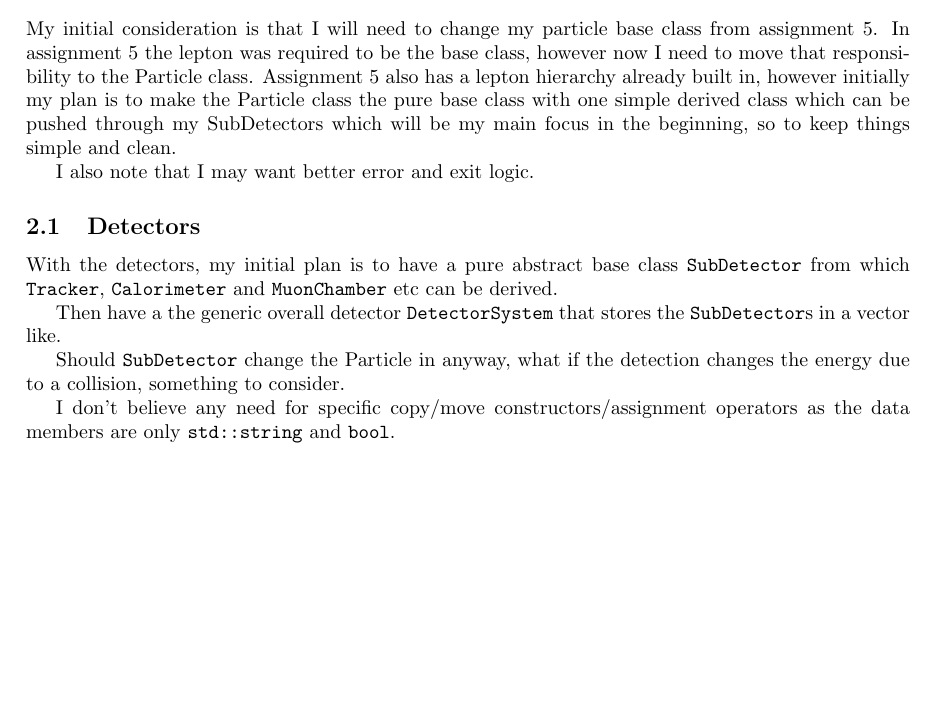
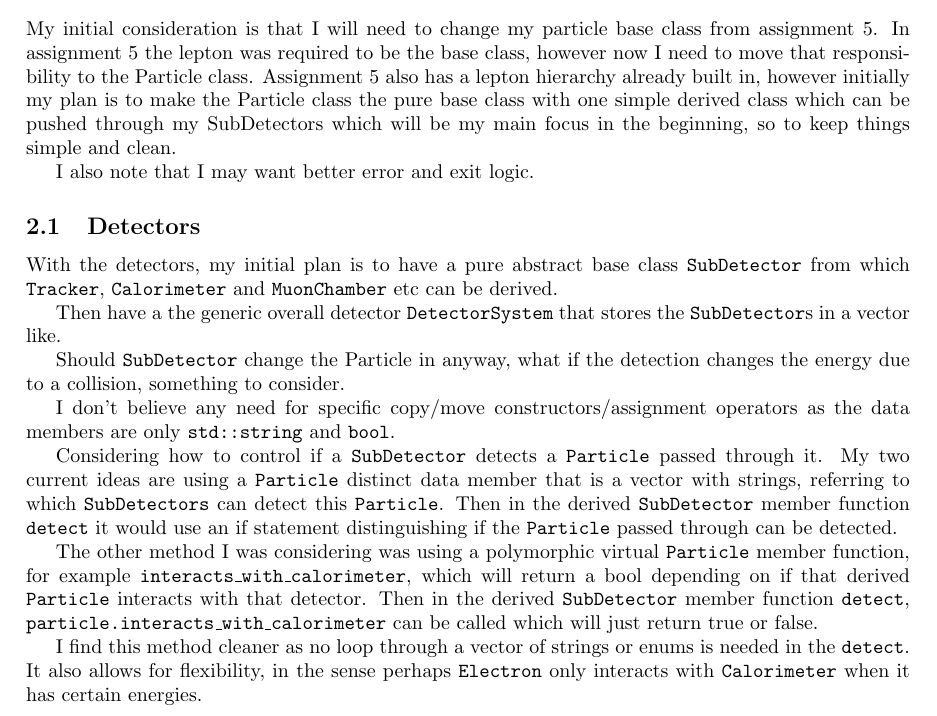
Before and after one commit to UofM-PHYS30762/project-3-a-particle-detector-JungleMan796, a LaTeX document (project_particle_detector.tex): part of the page, cut so that both start at the same text, the shorter picture padded with empty space. Compiled offline with pdfLaTeX.

Commit message:
Considerations of how to know if a Particle passed through detect interacts with that derived SubDetector.

```diff
--- a/project_particle_detector.tex
+++ b/project_particle_detector.tex
@@ -49,4 +49,12 @@ Should \texttt{SubDetector} change the Particle in anyway, what if the detection
 
 I don't believe any need for specific copy/move constructors/assignment operators as the data members are only \texttt{std::string} and \texttt{bool}.
 
+Considering how to control if a \texttt{SubDetector} detects a \texttt{Particle} passed through it.
+My two current ideas are using a \texttt{Particle} distinct data member that is a vector with strings, referring to which \texttt{SubDetectors} can detect this \texttt{Particle}. Then in the derived \texttt{SubDetector} member function \texttt{detect} it would use an if statement distinguishing if the \texttt{Particle} passed through can be detected.
+
+The other method I was considering was using a polymorphic virtual \texttt{Particle} member function, for example \texttt{interacts\_with\_calorimeter}, which will return a bool depending on if that derived \texttt{Particle} interacts with that detector.
+Then in the derived \texttt{SubDetector} member function \texttt{detect}, \texttt{particle.interacts\_with\_calorimeter} can be called which will just return true or false.
+
+I find this method cleaner as no loop through a vector of strings or enums is needed in the \texttt{detect}. It also allows for flexibility, in the sense perhaps \texttt{Electron} only interacts with \texttt{Calorimeter} when it has certain energies.
+
 \end{document}
```
